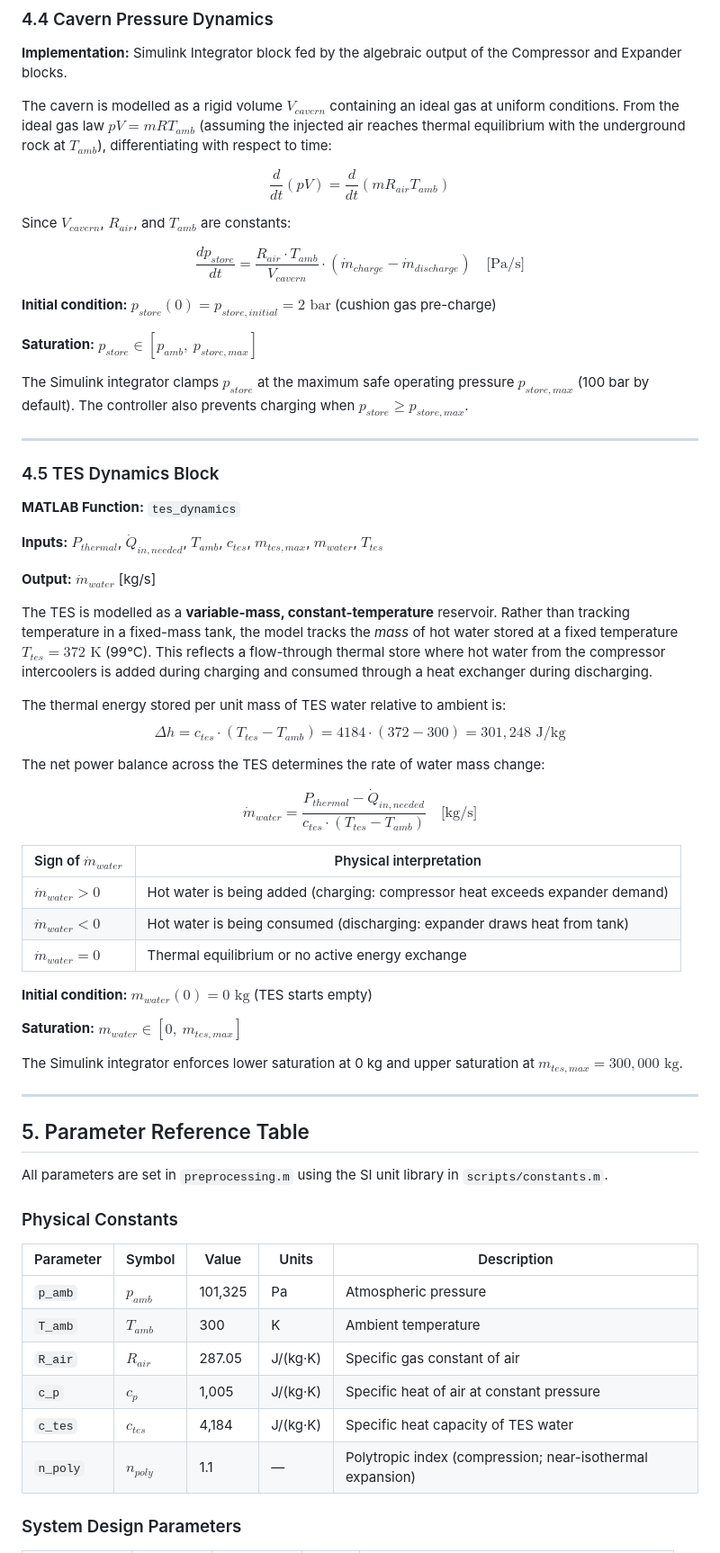
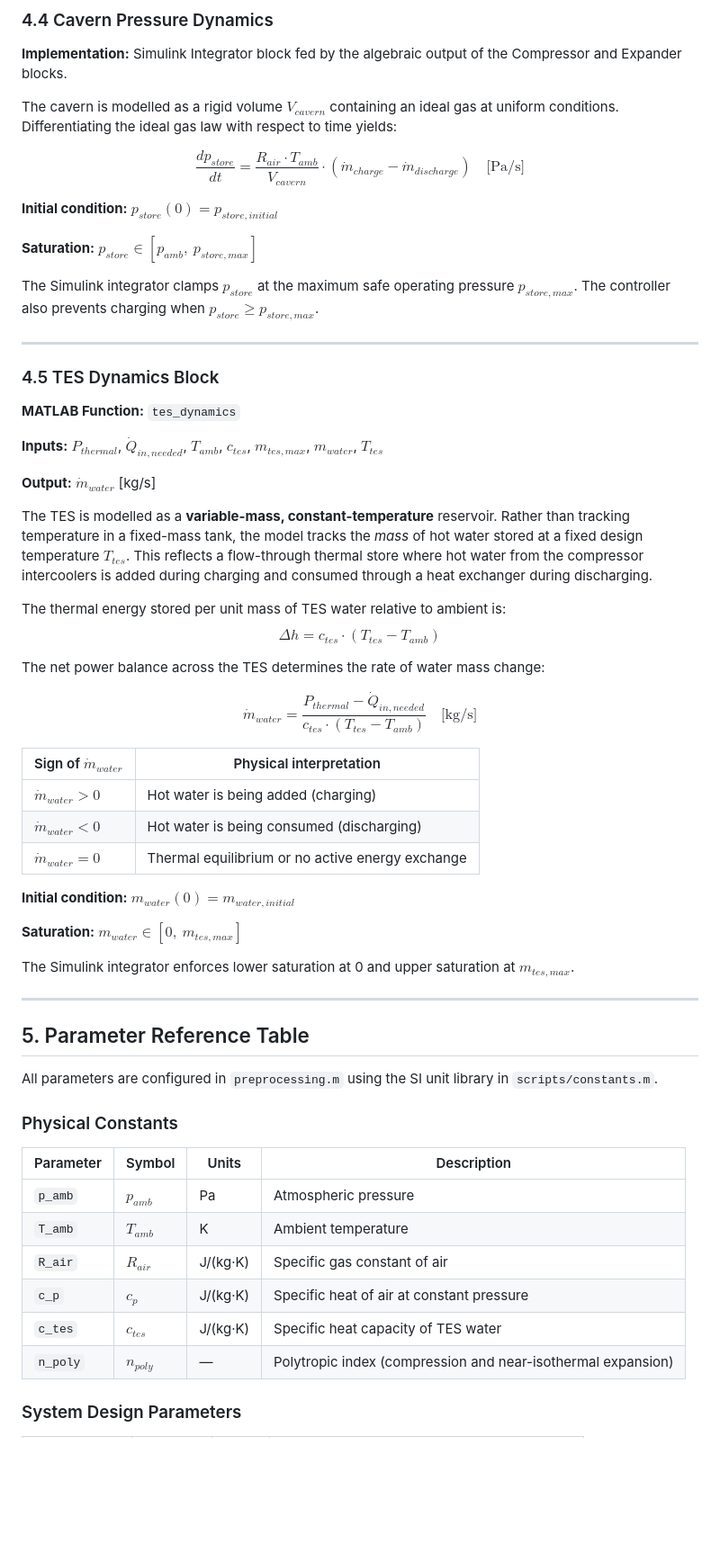
Before and after one commit to boombrian/Year1Q4-CBL-EST-Group38, a Markdown page: EST-model-main/README.md, the part around one of its changes. Shown at 90% size. Drawn GitHub-style; blank space fills up the shorter version.

```diff
--- a/EST-model-main/README.md
+++ b/EST-model-main/README.md
@@ -279,19 +283,15 @@ $$P_{output} = \eta_{tran} \cdot P_{discharge} \quad \text{[W]}$$
 
 **Implementation:** Simulink Integrator block fed by the algebraic output of the Compressor and Expander blocks.
 
-The cavern is modelled as a rigid volume $V_{cavern}$ containing an ideal gas at uniform conditions. From the ideal gas law $pV = mRT_{amb}$ (assuming the injected air reaches thermal equilibrium with the underground rock at $T_{amb}$), differentiating with respect to time:
-
-$$\frac{d}{dt}(pV) = \frac{d}{dt}(m R_{air} T_{amb})$$
-
-Since $V_{cavern}$, $R_{air}$, and $T_{amb}$ are constants:
+The cavern is modelled as a rigid volume $V_{cavern}$ containing an ideal gas at uniform conditions. Differentiating the ideal gas law with respect to time yields:
 
 $$\boxed{\frac{dp_{store}}{dt} = \frac{R_{air} \cdot T_{amb}}{V_{cavern}} \cdot (\dot{m}_{charge} - \dot{m}_{discharge})} \quad \text{[Pa/s]}$$
 
-**Initial condition:** $p_{store}(0) = p_{store,initial} = 2\text{ bar}$ (cushion gas pre-charge)
+**Initial condition:** $p_{store}(0) = p_{store,initial}$
 
 **Saturation:** $p_{store} \in [p_{amb},\ p_{store,max}]$
 
-The Simulink integrator clamps $p_{store}$ at the maximum safe operating pressure $p_{store,max}$ (100 bar by default). The controller also prevents charging when $p_{store} \geq p_{store,max}$.
+The Simulink integrator clamps $p_{store}$ at the maximum safe operating pressure $p_{store,max}$. The controller also prevents charging when $p_{store} \geq p_{store,max}$.
 
 ---
 
@@ -303,10 +303,10 @@ The Simulink integrator clamps $p_{store}$ at the maximum safe operating pressur
 
 **Output:** $\dot{m}_{water}$ [kg/s]
 
-The TES is modelled as a **variable-mass, constant-temperature** reservoir. Rather than tracking temperature in a fixed-mass tank, the model tracks the *mass* of hot water stored at a fixed temperature $T_{tes} = 372\text{ K}$ (99°C). This reflects a flow-through thermal store where hot water from the compressor intercoolers is added during charging and consumed through a heat exchanger during discharging.
+The TES is modelled as a **variable-mass, constant-temperature** reservoir. Rather than tracking temperature in a fixed-mass tank, the model tracks the *mass* of hot water stored at a fixed design temperature $T_{tes}$. This reflects a flow-through thermal store where hot water from the compressor intercoolers is added during charging and consumed through a heat exchanger during discharging.
 
 The thermal energy stored per unit mass of TES water relative to ambient is:
-$$\Delta h = c_{tes} \cdot (T_{tes} - T_{amb}) = 4184 \cdot (372 - 300) = 301{,}248 \text{ J/kg}$$
+$$\Delta h = c_{tes} \cdot (T_{tes} - T_{amb})$$
 
 The net power balance across the TES determines the rate of water mass change:
 
@@ -314,32 +314,32 @@ $$\boxed{\dot{m}_{water} = \frac{P_{thermal} - \dot{Q}_{in,needed}}{c_{tes} \cdo
 
 | Sign of $\dot{m}_{water}$ | Physical interpretation |
 |---|---|
-| $\dot{m}_{water} > 0$ | Hot water is being added (charging: compressor heat exceeds expander demand) |
-| $\dot{m}_{water} < 0$ | Hot water is being consumed (discharging: expander draws heat from tank) |
+| $\dot{m}_{water} > 0$ | Hot water is being added (charging) |
+| $\dot{m}_{water} < 0$ | Hot water is being consumed (discharging) |
 | $\dot{m}_{water} = 0$ | Thermal equilibrium or no active energy exchange |
 
-**Initial condition:** $m_{water}(0) = 0\text{ kg}$ (TES starts empty)
+**Initial condition:** $m_{water}(0) = m_{water,initial}$
 
 **Saturation:** $m_{water} \in [0,\ m_{tes,max}]$
 
-The Simulink integrator enforces lower saturation at 0 kg and upper saturation at $m_{tes,max} = 300{,}000\text{ kg}$.
+The Simulink integrator enforces lower saturation at 0 and upper saturation at $m_{tes,max}$.
 
 ---
 
 ## 5. Parameter Reference Table
 
-All parameters are set in `preprocessing.m` using the SI unit library in `scripts/constants.m`.
+All parameters are configured in `preprocessing.m` using the SI unit library in `scripts/constants.m`.
 
 ### Physical Constants
 
-| Parameter | Symbol | Value | Units | Description |
-|---|---|---|---|---|
-| `p_amb` | $p_{amb}$ | 101,325 | Pa | Atmospheric pressure |
-| `T_amb` | $T_{amb}$ | 300 | K | Ambient temperature |
-| `R_air` | $R_{air}$ | 287.05 | J/(kg·K) | Specific gas constant of air |
-| `c_p` | $c_p$ | 1,005 | J/(kg·K) | Specific heat of air at constant pressure |
-| `c_tes` | $c_{tes}$ | 4,184 | J/(kg·K) | Specific heat capacity of TES water |
-| `n_poly` | $n_{poly}$ | 1.1 | — | Polytropic index (compression; near-isothermal expansion) |
+| Parameter | Symbol | Units | Description |
+|---|---|---|---|
+| `p_amb` | $p_{amb}$ | Pa | Atmospheric pressure |
+| `T_amb` | $T_{amb}$ | K | Ambient temperature |
+| `R_air` | $R_{air}$ | J/(kg·K) | Specific gas constant of air |
+| `c_p` | $c_p$ | J/(kg·K) | Specific heat of air at constant pressure |
+| `c_tes` | $c_{tes}$ | J/(kg·K) | Specific heat capacity of TES water |
+| `n_poly` | $n_{poly}$ | — | Polytropic index (compression and near-isothermal expansion) |
 
 ### System Design Parameters
 
```
Also changed, not shown: other parts of EST-model-main/README.md (+29 -25 lines), README.md (+10 -10 lines).
